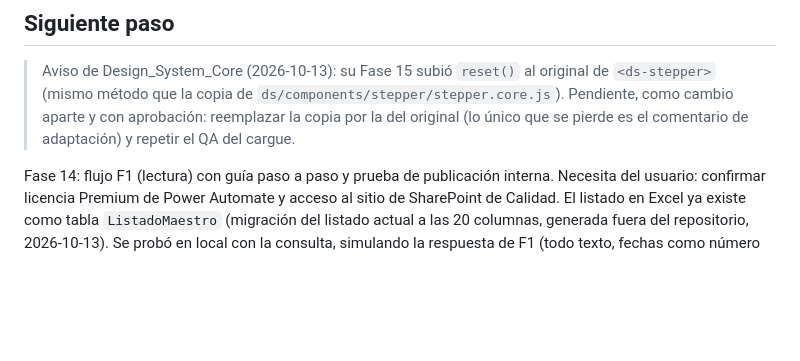
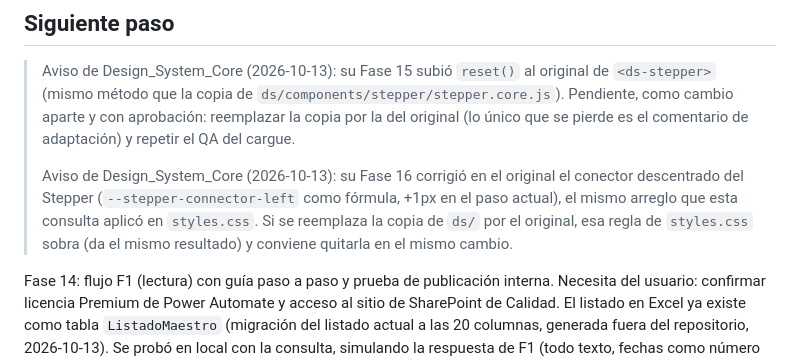
Before and after one commit to coorwallbox/Navegador_documental, a Markdown page: docs/07_PROGRESO_RESUMEN.md, the part around the change. Drawn GitHub-style; blank space fills up the shorter version.

Commit message:
Docs: note that Design_System_Core Phase 16 centers the stepper connector
Co-Authored-By: Claude Opus 5.5 <noreply@anthropic.com>

```diff
--- a/docs/07_PROGRESO_RESUMEN.md
+++ b/docs/07_PROGRESO_RESUMEN.md
@@ -68,5 +68,7 @@
 ## Siguiente paso
 
 > Aviso de Design_System_Core (2026-10-13): su Fase 15 subió `reset()` al original de `<ds-stepper>` (mismo método que la copia de `ds/components/stepper/stepper.core.js`). Pendiente, como cambio aparte y con aprobación: reemplazar la copia por la del original (lo único que se pierde es el comentario de adaptación) y repetir el QA del cargue.
+>
+> Aviso de Design_System_Core (2026-10-13): su Fase 16 corrigió en el original el conector descentrado del Stepper (`--stepper-connector-left` como fórmula, +1px en el paso actual), el mismo arreglo que esta consulta aplicó en `styles.css`. Si se reemplaza la copia de `ds/` por el original, esa regla de `styles.css` sobra (da el mismo resultado) y conviene quitarla en el mismo cambio.
 
 Fase 14: flujo F1 (lectura) con guía paso a paso y prueba de publicación interna. Necesita del usuario: confirmar licencia Premium de Power Automate y acceso al sitio de SharePoint de Calidad. El listado en Excel ya existe como tabla `ListadoMaestro` (migración del listado actual a las 20 columnas, generada fuera del repositorio, 2026-10-13). Se probó en local con la consulta, simulando la respuesta de F1 (todo texto, fechas como número de serie), a 375, 768 y 1280 px: 0 errores. Las filas sin nombre no se muestran; los códigos repetidos se muestran por separado. Antes de usarlo, Sistemas de Gestión depura los casos de su hoja «Revisar».
```
